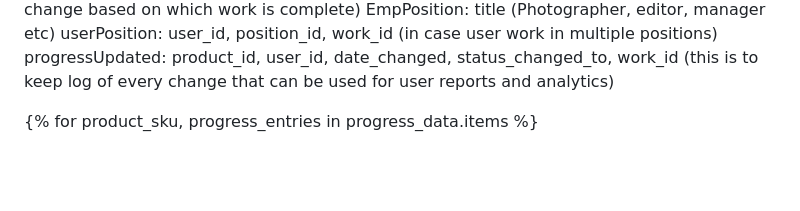
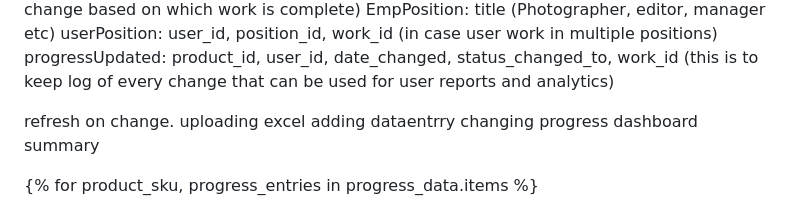
Before and after one commit to Hamzasajjad159/Progress_report-main-deploy, a Markdown page: Readme.md, the part around the change. GitHub-like rendering; blank space fills up the shorter version.

Commit message:
tomorrow

```diff
--- a/Readme.md
+++ b/Readme.md
@@ -5,6 +5,12 @@ Progress: product_id, user_id, work_id, status (ongoing or complete)(work_id wil
 EmpPosition: title (Photographer, editor, manager etc)
 userPosition: user_id, position_id, work_id (in case user work in multiple positions)
 progressUpdated: product_id, user_id, date_changed, status_changed_to, work_id (this is to keep log of every change that can be used for user reports and analytics)
+
+refresh on change.
+uploading excel
+adding dataentrry
+changing progress
+dashboard summary
 
 {% for product_sku, progress_entries in progress_data.items %}
 
```
